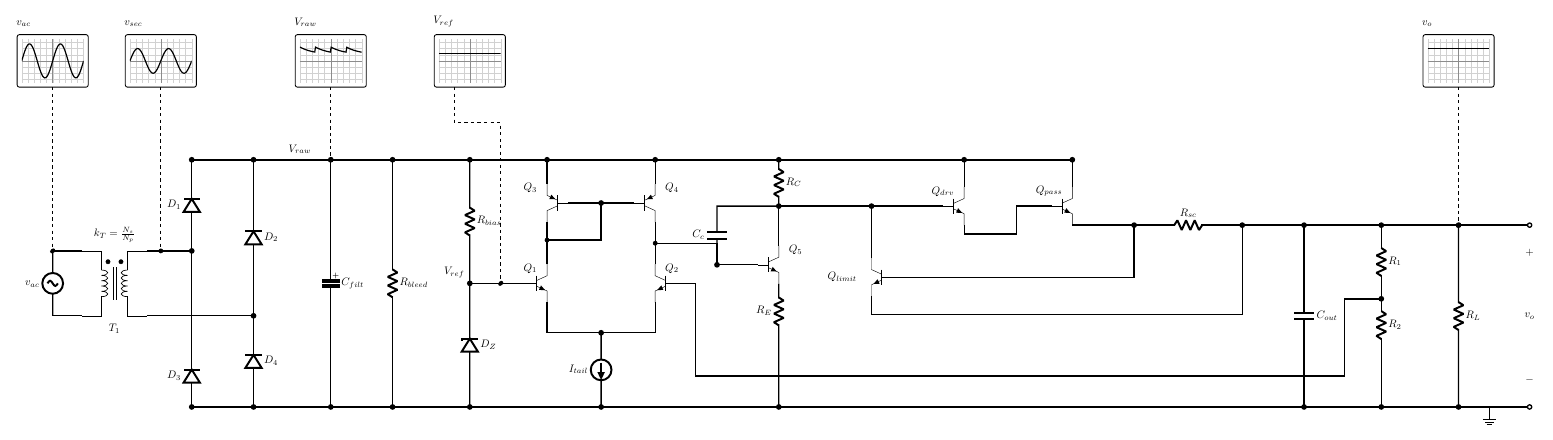
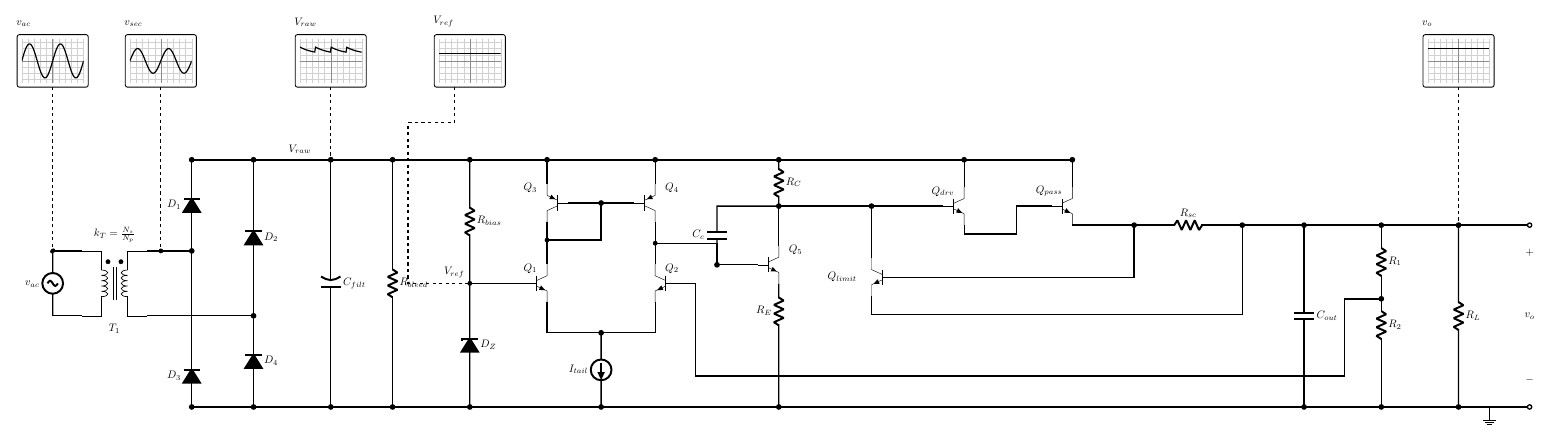
Before and after one commit to alonsoalvaradohr/Tatto, a LaTeX figure (figures/tikz/master_integrated_system.tex): the whole page. Compiled offline with pdfLaTeX.

Commit message:
style(tikz): microrouting & node scaling fixes (Gate 4.6 cleared - Golden Master)

```diff
--- a/figures/tikz/master_integrated_system.tex
+++ b/figures/tikz/master_integrated_system.tex
@@ -25,6 +25,7 @@
 \pgfsetlayers{background,main,foreground}
 
 % --- Global CircuiTikZ IEEE Configuration (Rule D) ---
+\ctikzset{transformers/thickness/.code={\ctikzset{quadpoles/thickness=#1}}}
 \ctikzset{
     logic ports = ieee,
     bipoles/thickness = 1.5,
@@ -36,7 +37,10 @@
     resistors/scale = 0.75,
     diodes/scale = 0.75,
     transistors/scale = 0.80,
-    sources/scale = 0.80
+    sources/scale = 0.80,
+    transistors/thickness = 1.5,
+    transformers/thickness = 1.5,
+    grounds/thickness = 1.5
 }
 
 % --- Strict Monochrome Styles (Rule A) ---
@@ -141,18 +145,18 @@
     % Full-Wave Diode Bridge (100% Manhattan Dual-Leg Architecture, Rule C)
     % Leg 1 (X = 5.5):
     % Lower Diode D3: from Ground to SEC_A1 (positioned strictly below Y = T1.B2 for clearance)
-    \draw[signal_wire] (5.5, 0.0) node[circ] {} to[D, l=$D_3$] (5.5, 2.0) -- (SEC_A1) node[circ] {};
+    \draw[signal_wire] (5.5, 0.0) node[circ] {} to[D*, l=$D_3$] (5.5, 2.0) -- (SEC_A1) node[circ] {};
     % Upper Diode D1: from SEC_A1 to V_raw Rail
-    \draw[signal_wire] (SEC_A1) to[D, l=$D_1$] (5.5, 8.0) node[circ] {};
+    \draw[signal_wire] (SEC_A1) to[D*, l=$D_1$] (5.5, 8.0) node[circ] {};
 
     % Leg 2 (X = 7.5):
     % Lower Diode D4: from Ground to SEC_A2
-    \draw[signal_wire] (7.5, 0.0) node[circ] {} to[D, l_=$D_4$] (SEC_A2) node[circ] {};
+    \draw[signal_wire] (7.5, 0.0) node[circ] {} to[D*, l_=$D_4$] (SEC_A2) node[circ] {};
     % Upper Diode D2: from SEC_A2 to V_raw Rail
-    \draw[signal_wire] (SEC_A2) to[D, l_=$D_2$] (7.5, 8.0) node[circ] {};
+    \draw[signal_wire] (SEC_A2) to[D*, l_=$D_2$] (7.5, 8.0) node[circ] {};
 
-    % Bulk Filter Capacitor C_filt (component eC, positive to negative)
-    \draw[signal_wire] (10.0, 8.0) node[circ] {} to[eC, l=$C_{filt}$] (10.0, 0.0) node[circ] {};
+    % Bulk Filter Capacitor C_filt (component pC, positive to negative)
+    \draw[signal_wire] (10.0, 8.0) node[circ] {} to[pC, l=$C_{filt}$] (10.0, 0.0) node[circ] {};
 
     % Bleeder Resistor R_bleed
     \draw[signal_wire] (12.0, 8.0) node[circ] {} to[R, l=$R_{bleed}$] (12.0, 0.0) node[circ] {};
```
Also changed, not shown: preamble/circuitikz_styles.tex (+5 -1 lines), chapters/06_integrated_system.pdf, figures/tikz/master_integrated_system.pdf, figures/tikz/master_integrated_system_preview-1.png, figures/tikz/master_integrated_system_preview.png, main.pdf, figures/tikz/master_integrated_system.tex (9 more changed lines).
